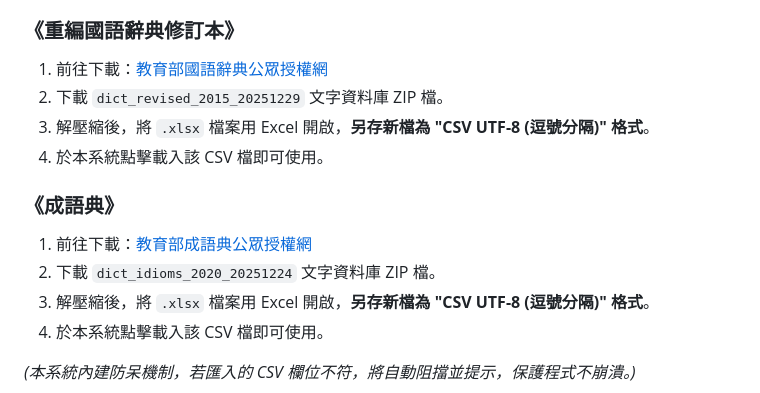
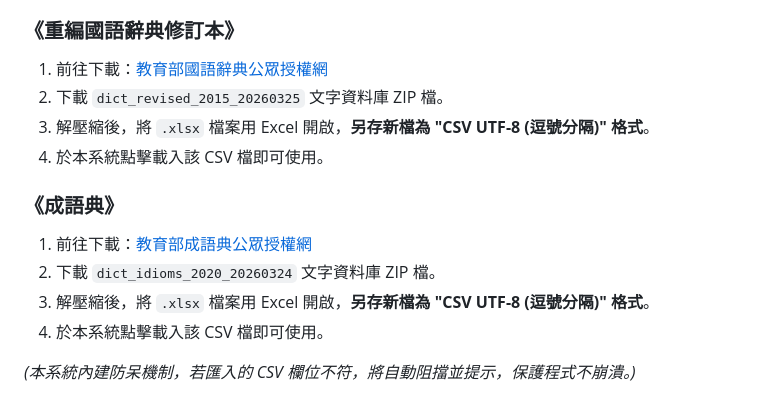
Before and after one commit to skyuns/MoE-Dict-Hybrid, a Markdown page: README.md, the part around the change. Rendered like a GitHub page.

Commit message:
Update download instructions for dictionary files

```diff
--- a/README.md
+++ b/README.md
@@ -49,13 +49,13 @@
 
 ### 《重編國語辭典修訂本》
 1. 前往下載：[教育部國語辭典公眾授權網](https://language.moe.gov.tw/001/Upload/Files/site_content/M0001/respub/dict_reviseddict_download.html)
-2. 下載 `dict_revised_2015_20251229` 文字資料庫 ZIP 檔。
+2. 下載 `dict_revised_2015_20260325` 文字資料庫 ZIP 檔。
 3. 解壓縮後，將 `.xlsx` 檔案用 Excel 開啟，**另存新檔為 "CSV UTF-8 (逗號分隔)" 格式**。
 4. 於本系統點擊載入該 CSV 檔即可使用。
 
 ### 《成語典》
 1. 前往下載：[教育部成語典公眾授權網](https://language.moe.gov.tw/001/Upload/Files/site_content/M0001/respub/dict_idiomsdict_download.html)
-2. 下載 `dict_idioms_2020_20251224` 文字資料庫 ZIP 檔。
+2. 下載 `dict_idioms_2020_20260324` 文字資料庫 ZIP 檔。
 3. 解壓縮後，將 `.xlsx` 檔案用 Excel 開啟，**另存新檔為 "CSV UTF-8 (逗號分隔)" 格式**。
 4. 於本系統點擊載入該 CSV 檔即可使用。
 
```
